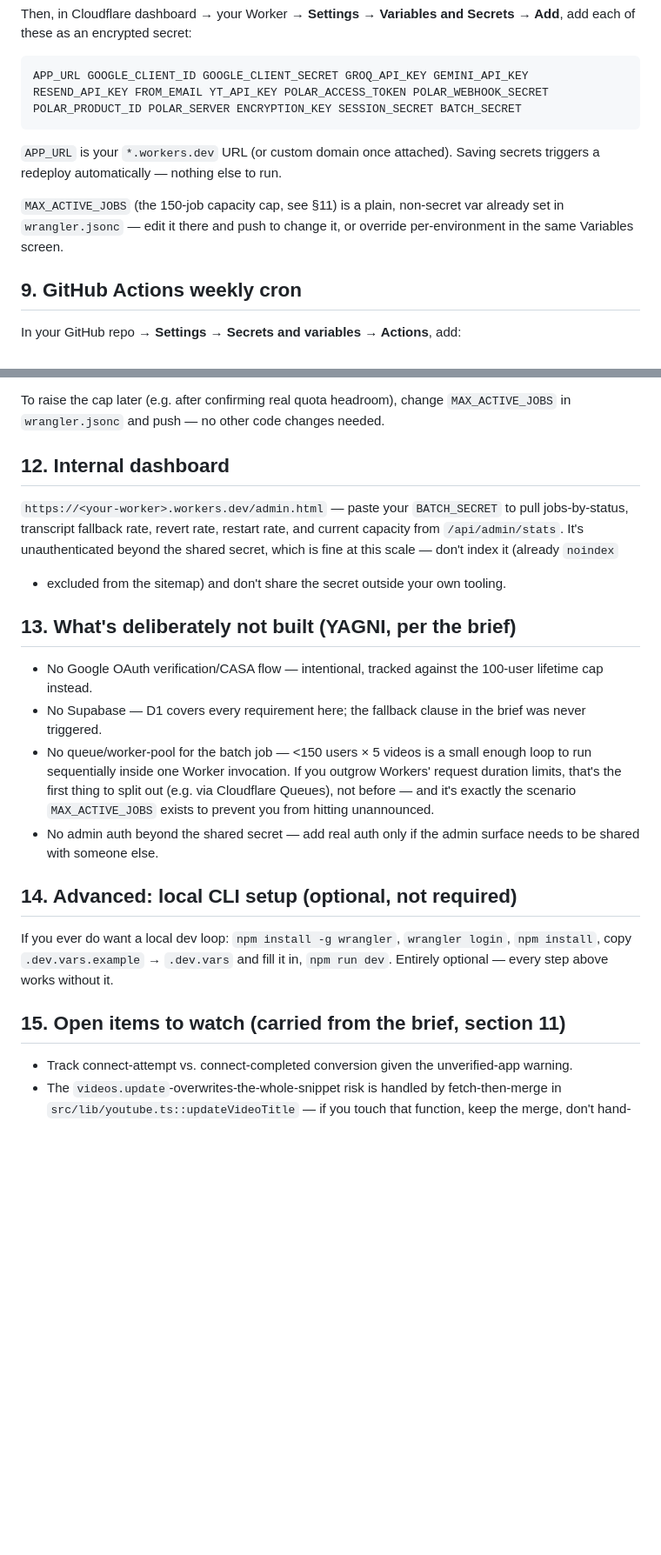
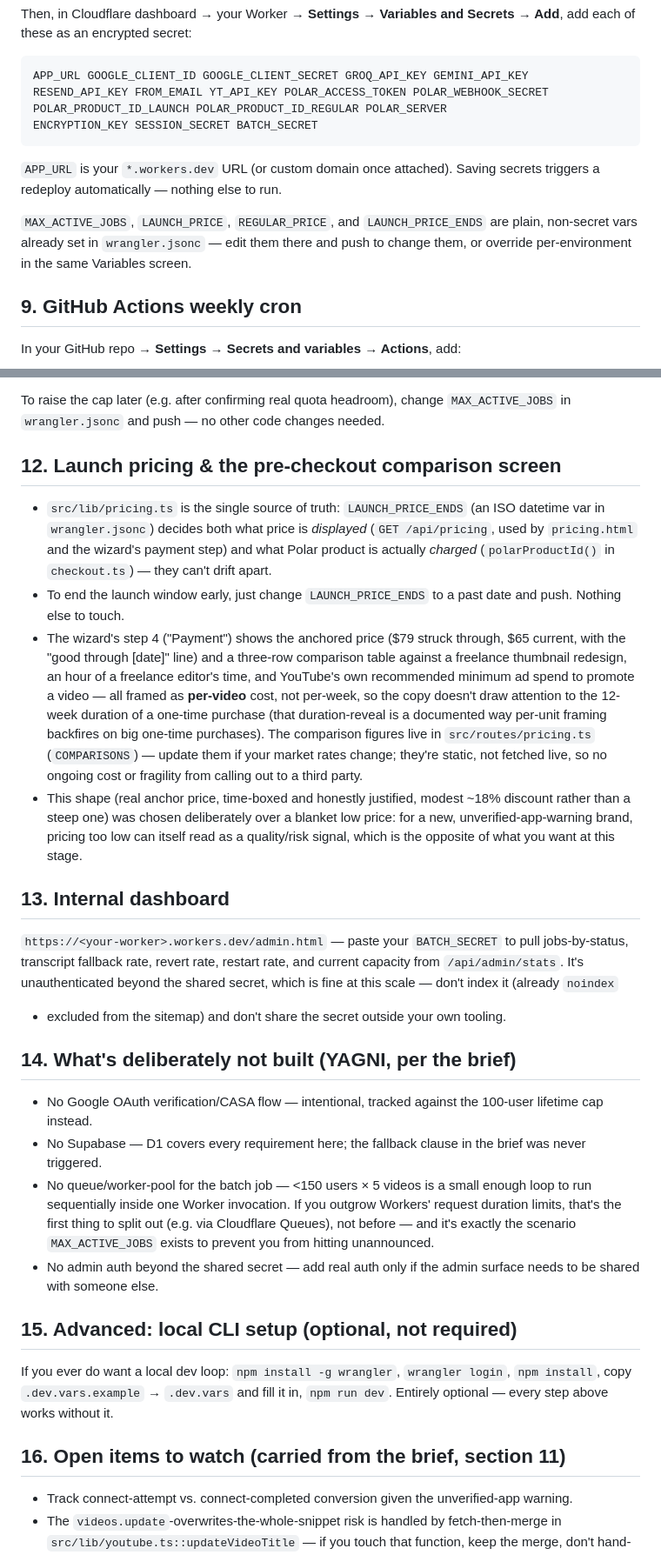
Before and after one commit to Th01r/peachy, a Markdown page: README.md, 2 parts joined by grey strips. Shown at 87% size. Rendered like a GitHub page; blank space fills up the shorter version.

Commit message:
updareread

````diff
--- a/README.md
+++ b/README.md
@@ -112,15 +116,16 @@ Secrets → Add**, add each of these as an encrypted secret:
 ```
 APP_URL GOOGLE_CLIENT_ID GOOGLE_CLIENT_SECRET GROQ_API_KEY GEMINI_API_KEY
 RESEND_API_KEY FROM_EMAIL YT_API_KEY POLAR_ACCESS_TOKEN POLAR_WEBHOOK_SECRET
-POLAR_PRODUCT_ID POLAR_SERVER ENCRYPTION_KEY SESSION_SECRET BATCH_SECRET
+POLAR_PRODUCT_ID_LAUNCH POLAR_PRODUCT_ID_REGULAR POLAR_SERVER
+ENCRYPTION_KEY SESSION_SECRET BATCH_SECRET
 ```
 
 `APP_URL` is your `*.workers.dev` URL (or custom domain once attached). Saving
 secrets triggers a redeploy automatically — nothing else to run.
 
-`MAX_ACTIVE_JOBS` (the 150-job capacity cap, see §11) is a plain, non-secret
-var already set in `wrangler.jsonc` — edit it there and push to change it,
-or override per-environment in the same Variables screen.
+`MAX_ACTIVE_JOBS`, `LAUNCH_PRICE`, `REGULAR_PRICE`, and `LAUNCH_PRICE_ENDS`
+are plain, non-secret vars already set in `wrangler.jsonc` — edit them there
+and push to change them, or override per-environment in the same Variables screen.
 
 ## 9. GitHub Actions weekly cron
 
@@ -172,7 +177,33 @@ more `videos.update` calls than the YouTube API quota safely covers.
 To raise the cap later (e.g. after confirming real quota headroom), change
 `MAX_ACTIVE_JOBS` in `wrangler.jsonc` and push — no other code changes needed.
 
-## 12. Internal dashboard
+## 12. Launch pricing & the pre-checkout comparison screen
+
+- `src/lib/pricing.ts` is the single source of truth: `LAUNCH_PRICE_ENDS`
+  (an ISO datetime var in `wrangler.jsonc`) decides both what price is
+  *displayed* (`GET /api/pricing`, used by `pricing.html` and the wizard's
+  payment step) and what Polar product is actually *charged*
+  (`polarProductId()` in `checkout.ts`) — they can't drift apart.
+- To end the launch window early, just change `LAUNCH_PRICE_ENDS` to a past
+  date and push. Nothing else to touch.
+- The wizard's step 4 ("Payment") shows the anchored price ($79 struck
+  through, $65 current, with the "good through [date]" line) and a
+  three-row comparison table against a freelance thumbnail redesign, an
+  hour of a freelance editor's time, and YouTube's own recommended minimum
+  ad spend to promote a video — all framed as **per-video** cost, not
+  per-week, so the copy doesn't draw attention to the 12-week duration of a
+  one-time purchase (that duration-reveal is a documented way per-unit
+  framing backfires on big one-time purchases). The comparison figures live
+  in `src/routes/pricing.ts` (`COMPARISONS`) — update them if your market
+  rates change; they're static, not fetched live, so no ongoing cost or
+  fragility from calling out to a third party.
+- This shape (real anchor price, time-boxed and honestly justified, modest
+  ~18% discount rather than a steep one) was chosen deliberately over a
+  blanket low price: for a new, unverified-app-warning brand, pricing too
+  low can itself read as a quality/risk signal, which is the opposite of
+  what you want at this stage.
+
+## 13. Internal dashboard
 
 `https://<your-worker>.workers.dev/admin.html` — paste your `BATCH_SECRET` to
 pull jobs-by-status, transcript fallback rate, revert rate, restart rate, and
@@ -180,7 +211,7 @@ current capacity from `/api/admin/stats`. It's unauthenticated beyond the
 shared secret, which is fine at this scale — don't index it (already `noindex`
 + excluded from the sitemap) and don't share the secret outside your own tooling.
 
-## 13. What's deliberately not built (YAGNI, per the brief)
+## 14. What's deliberately not built (YAGNI, per the brief)
 
 - No Google OAuth verification/CASA flow — intentional, tracked against the
   100-user lifetime cap instead.
@@ -194,13 +225,13 @@ shared secret, which is fine at this scale — don't index it (already `noindex`
 - No admin auth beyond the shared secret — add real auth only if the admin
   surface needs to be shared with someone else.
 
-## 14. Advanced: local CLI setup (optional, not required)
+## 15. Advanced: local CLI setup (optional, not required)
 
 If you ever do want a local dev loop: `npm install -g wrangler`, `wrangler
 login`, `npm install`, copy `.dev.vars.example` → `.dev.vars` and fill it in,
 `npm run dev`. Entirely optional — every step above works without it.
 
-## 15. Open items to watch (carried from the brief, section 11)
+## 16. Open items to watch (carried from the brief, section 11)
 
 - Track connect-attempt vs. connect-completed conversion given the unverified-app warning.
 - The `videos.update`-overwrites-the-whole-snippet risk is handled by
````
Also changed, not shown: other parts of README.md (+6 -2 lines).
